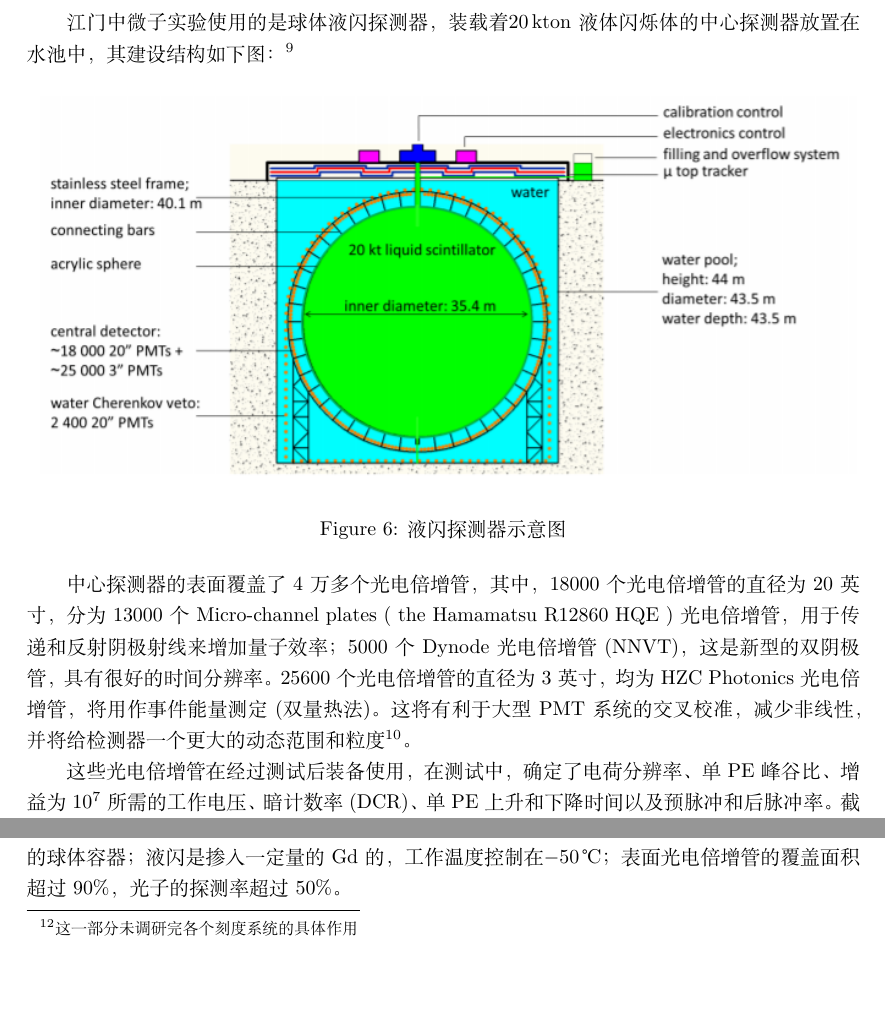
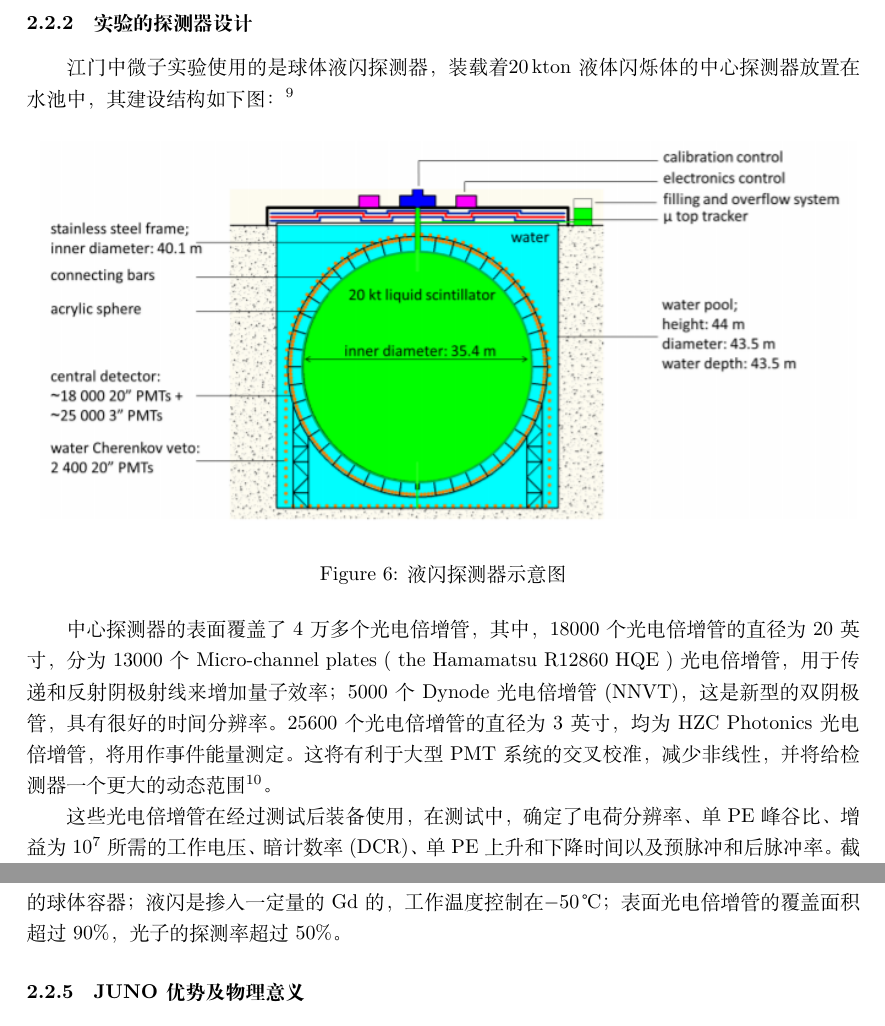
Before and after one commit to wengjun232/JUNO-lern, a LaTeX document (try.tex): two parts of pages 14 and 15 of 16, joined at a grey line, cut at the place of the change, the shorter picture padded with empty space. Compiled offline with XeLaTeX; a missing font is replaced by an installed copy or a similar font.

```diff
--- a/try.tex
+++ b/try.tex
@@ -365,7 +365,7 @@
  \label{fig:singleblock}
 \end{figure}
 
-中心探测器的表面覆盖了4万多个光电倍增管，其中，18000个光电倍增管的直径为20英寸，分为13000个Micro-channel plates ( the Hamamatsu R12860 HQE )光电倍增管，用于传递和反射阴极射线来增加量子效率；5000个Dynode光电倍增管(NNVT)，这是新型的双阴极管，具有很好的时间分辨率。25600个光电倍增管的直径为3英寸，均为HZC Photonics光电倍增管，将用作事件能量测定(双量热法)。这将有利于大型PMT系统的交叉校准，减少非线性，并将给检测器一个更大的动态范围和粒度\footnote{引自：Design and Status of JUNO ，p3}。
+中心探测器的表面覆盖了4万多个光电倍增管，其中，18000个光电倍增管的直径为20英寸，分为13000个Micro-channel plates ( the Hamamatsu R12860 HQE )光电倍增管，用于传递和反射阴极射线来增加量子效率；5000个Dynode光电倍增管(NNVT)，这是新型的双阴极管，具有很好的时间分辨率。25600个光电倍增管的直径为3英寸，均为HZC Photonics光电倍增管，将用作事件能量测定。这将有利于大型PMT系统的交叉校准，减少非线性，并将给检测器一个更大的动态范围\footnote{引自：Design and Status of JUNO ，p3}。
 
 这些光电倍增管在经过测试后装备使用，在测试中，确定了电荷分辨率、单PE峰谷比、增益为$10^7$所需的工作电压、暗计数率(DCR)、单PE上升和下降时间以及预脉冲和后脉冲率。截至2019年7月已经测试的PMTs的PDE如图所示\footnote{引自：Design and Status of JUNO ，p3-4}。
 
@@ -382,7 +382,7 @@
 由信号的形成原理可以知道，JUNO实验是通过正电子的快信号和中子的慢信号做符合的方式来探测中微子的，为了满足实验的高精度及正常工作，则必须对实验探测器的能量响应和其随空间的变化做精确的标定，对探测器的标定内容通常需要包括：液闪的光学性质、探测器对中子的响应、探测效率以及俘获时间、探测器对于正电子响应、能量标度以及触发等。
 
 JUNO实验有自己的一套刻度系统。主要包括了 Automatic Calibration Unit (ACU),
-Cable Loop System (CLS)，Guide Tube Control System(GTCS) and Remotely Operated under-liquidscintillator Vehicles (ROV)系统\footnote{这一部分未调研完各个刻度系统的具体作用}。
+Cable Loop System (CLS)，Guide Tube Control System(GTCS) and Remotely Operated under-liquidscintillator Vehicles (ROV)系统。
 
 \subsubsection{JUNO TAO（台山反中微子观测台）}\label{sub:logicinter}
 
```
Also changed, not shown: try.pdf, try.tex (2 more changed lines), 5 other files.
